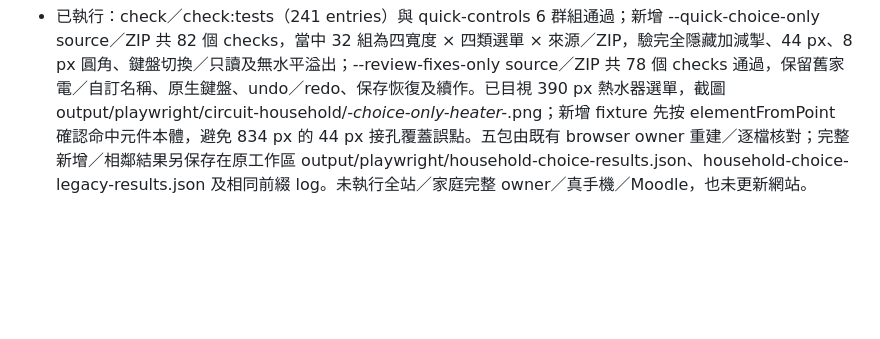
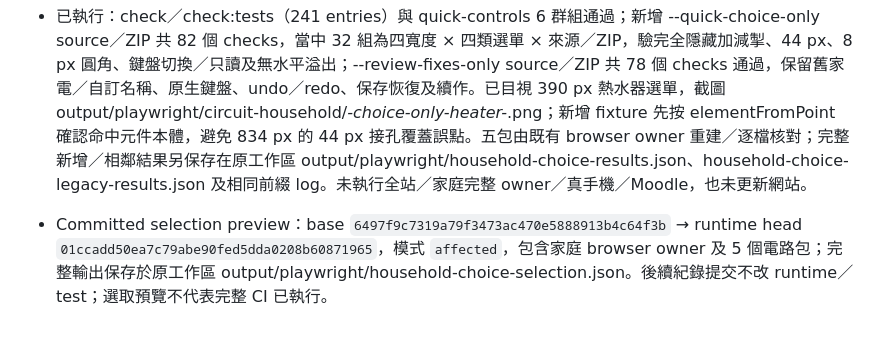
Before and after one commit to frenselw/simlab, a Markdown page: plans/33-circuit-household-workbench.md, the part around the change. GitHub-like rendering; blank space fills up the shorter version.

Commit message:
docs(household): record dropdown verification evidence

```diff
--- a/plans/33-circuit-household-workbench.md
+++ b/plans/33-circuit-household-workbench.md
@@ -880,3 +880,5 @@ c3af3b2 的 Quality 38931745075 仍在手機同一步 line 526 失敗，其餘
 - 驗證決定：既有 owner 加 --quick-choice-only（完整 owner 同樣執行）在 source／ZIP 的 1280／834／390／320 寬驗家電／人體／額定電流選單、隱藏加減掣、44 px、無水平溢出、鍵盤切換及只讀；既有 --review-fixes-only 驗舊家電選項及續作。數值加減沿用未改 DC／AC 既有 quick-controls 證據；本輪不重跑未改的求解／iPad 點按流程。重建五包、check:tests 與 committed selection preview，真手機／Moodle／網站發布另列。
 
 - 已執行：check／check:tests（241 entries）與 quick-controls 6 群組通過；新增 --quick-choice-only source／ZIP 共 82 個 checks，當中 32 組為四寬度 × 四類選單 × 來源／ZIP，驗完全隱藏加減掣、44 px、8 px 圓角、鍵盤切換／只讀及無水平溢出；--review-fixes-only source／ZIP 共 78 個 checks 通過，保留舊家電／自訂名稱、原生鍵盤、undo／redo、保存恢復及續作。已目視 390 px 熱水器選單，截圖 output/playwright/circuit-household/*-choice-only-heater-*.png；新增 fixture 先按 elementFromPoint 確認命中元件本體，避免 834 px 的 44 px 接孔覆蓋誤點。五包由既有 browser owner 重建／逐檔核對；完整新增／相鄰結果另保存在原工作區 output/playwright/household-choice-results.json、household-choice-legacy-results.json 及相同前綴 log。未執行全站／家庭完整 owner／真手機／Moodle，也未更新網站。
+
+- Committed selection preview：base `6497f9c7319a79f3473ac470e5888913b4c64f3b` → runtime head `01ccadd50ea7c79abe90fed5dda0208b60871965`，模式 `affected`，包含家庭 browser owner 及 5 個電路包；完整輸出保存於原工作區 output/playwright/household-choice-selection.json。後續紀錄提交不改 runtime／test；選取預覽不代表完整 CI 已執行。
```
